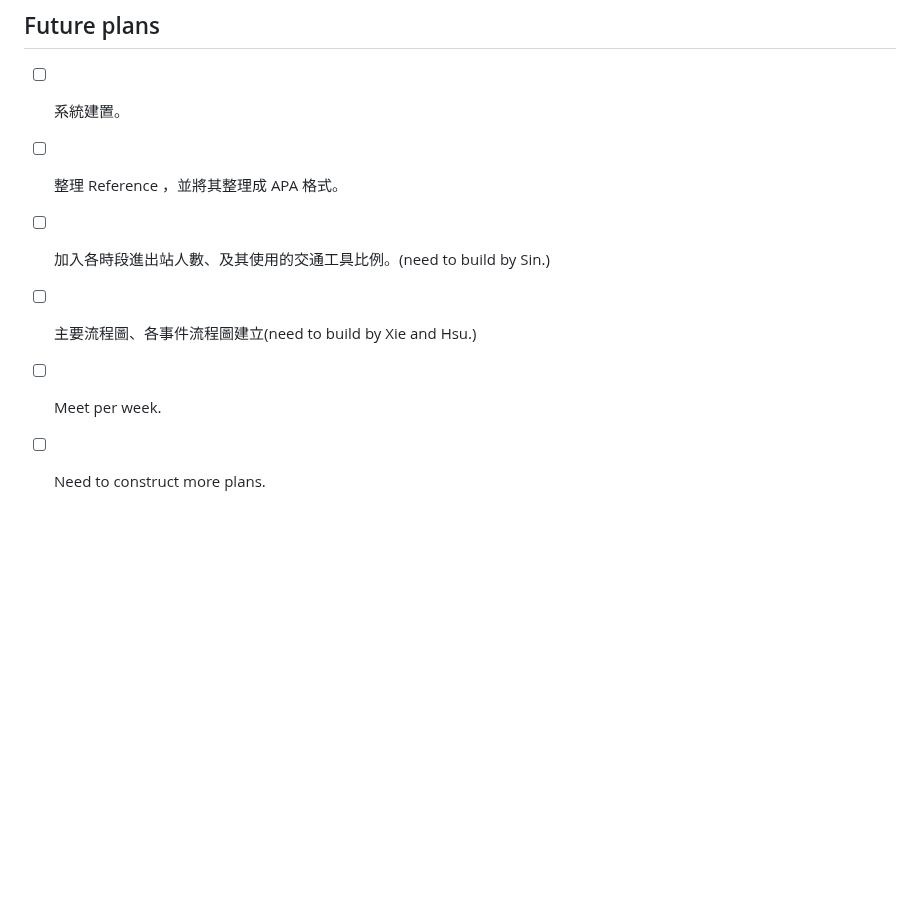
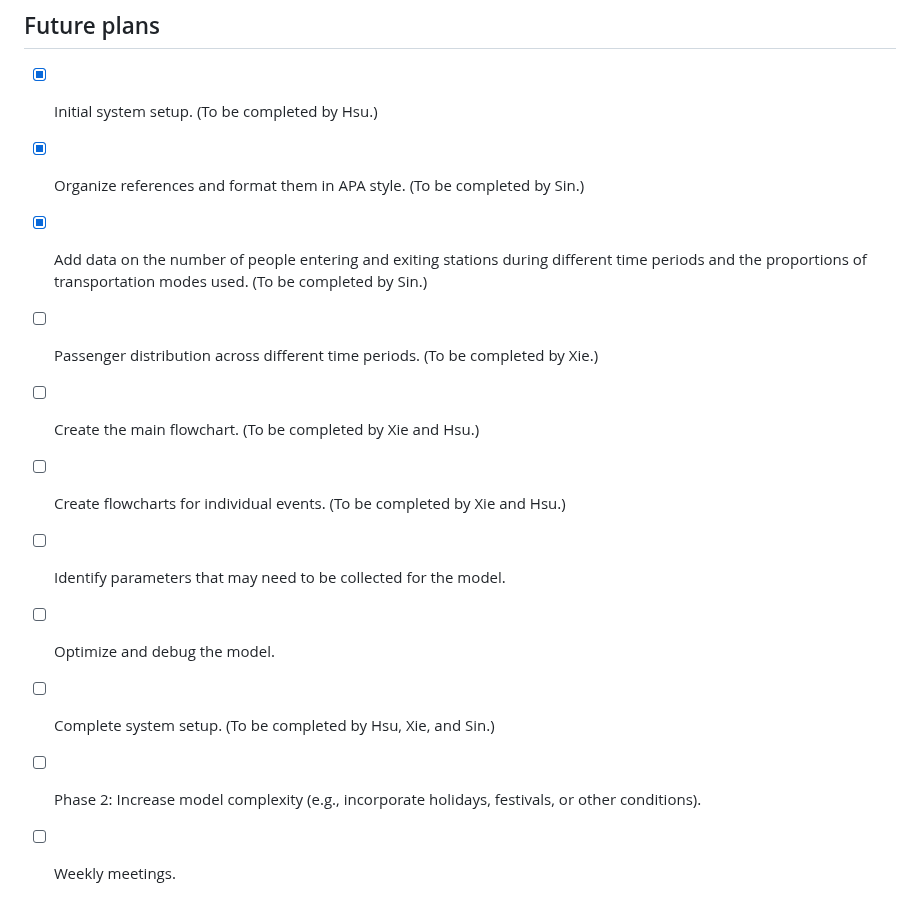
Before and after one commit to Josh-test-lab/parking-lot-simulation, a Markdown page: README.md, the part around one of its changes. Drawn GitHub-style; blank space fills up the shorter version.

```diff
--- a/README.md
+++ b/README.md
@@ -88,9 +91,14 @@
 
 ## Future plans
 
-* [ ] 系統建置。
-* [ ] 整理 Reference ，並將其整理成 APA 格式。
-* [ ] 加入各時段進出站人數、及其使用的交通工具比例。(need to build by Sin.)
-* [ ] 主要流程圖、各事件流程圖建立(need to build by Xie and Hsu.)
-* [ ] Meet per week.
-* [ ] Need to construct more plans.
+* [X] Initial system setup. (To be completed by Hsu.)
+* [X] Organize references and format them in APA style. (To be completed by Sin.)
+* [X] Add data on the number of people entering and exiting stations during different time periods and the proportions of transportation modes used. (To be completed by Sin.)
+* [ ] Passenger distribution across different time periods. (To be completed by Xie.)
+* [ ] Create the main flowchart. (To be completed by Xie and Hsu.)
+* [ ] Create flowcharts for individual events. (To be completed by Xie and Hsu.)
+* [ ] Identify parameters that may need to be collected for the model.
+* [ ] Optimize and debug the model.
+* [ ] Complete system setup. (To be completed by Hsu, Xie, and Sin.)
+* [ ] Phase 2: Increase model complexity (e.g., incorporate holidays, festivals, or other conditions).
+* [ ] Weekly meetings.
```
Also changed, not shown: other parts of README.md (+29 -26 lines).
